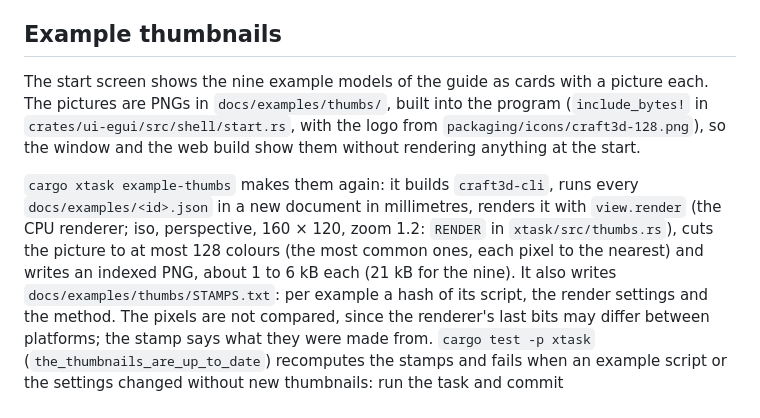
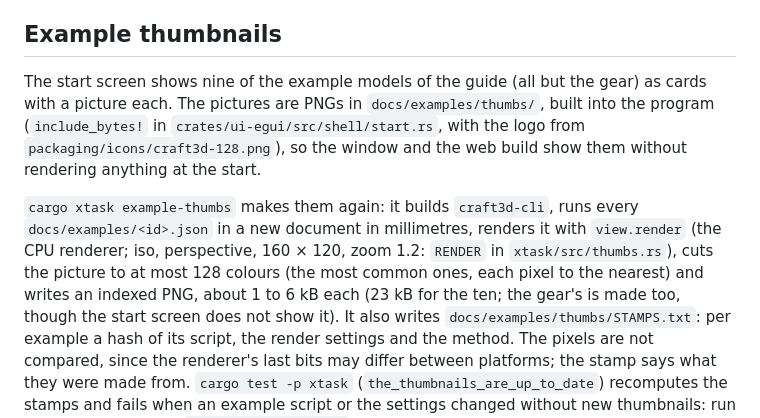
Before and after one commit to johancoppens/3dcraft, a Markdown page: docs/development.md, the part around the change. GitHub-like rendering.

```diff
--- a/docs/development.md
+++ b/docs/development.md
@@ -353,7 +353,7 @@ Headless, as the build was checked: `google-chrome --headless=new --enable-unsaf
 
 ## Example thumbnails
 
-The start screen shows the nine example models of the guide as cards with a picture each. The pictures are
+The start screen shows nine of the example models of the guide (all but the gear) as cards with a picture each. The pictures are
 PNGs in `docs/examples/thumbs/`, built into the program (`include_bytes!` in `crates/ui-egui/src/shell/start.rs`,
 with the logo from `packaging/icons/craft3d-128.png`), so the window and the web build show them without
 rendering anything at the start.
@@ -361,7 +361,7 @@ rendering anything at the start.
 `cargo xtask example-thumbs` makes them again: it builds `craft3d-cli`, runs every `docs/examples/<id>.json` in a
 new document in millimetres, renders it with `view.render` (the CPU renderer; iso, perspective, 160 × 120,
 zoom 1.2: `RENDER` in `xtask/src/thumbs.rs`), cuts the picture to at most 128 colours (the most common ones,
-each pixel to the nearest) and writes an indexed PNG, about 1 to 6 kB each (21 kB for the nine). It also
+each pixel to the nearest) and writes an indexed PNG, about 1 to 6 kB each (23 kB for the ten; the gear's is made too, though the start screen does not show it). It also
 writes `docs/examples/thumbs/STAMPS.txt`: per example a hash of its script, the render settings and the
 method. The pixels are not compared, since the renderer's last bits may differ between platforms; the stamp
 says what they were made from. `cargo test -p xtask` (`the_thumbnails_are_up_to_date`) recomputes the stamps
```
Also changed, not shown: docs/README.md (+1 -1 lines), docs/examples/thumbs/gear.png (added), 2 other files.
